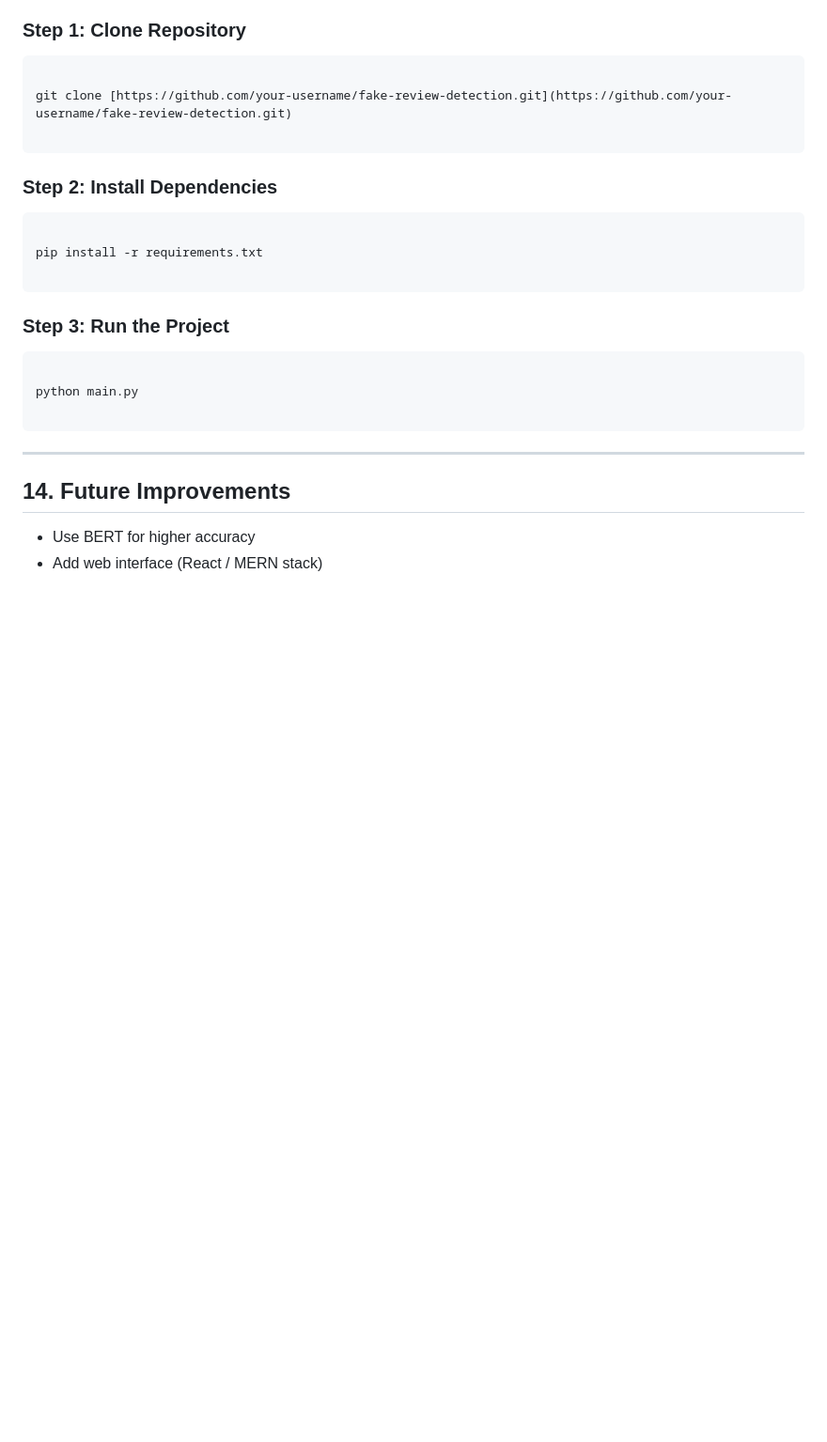
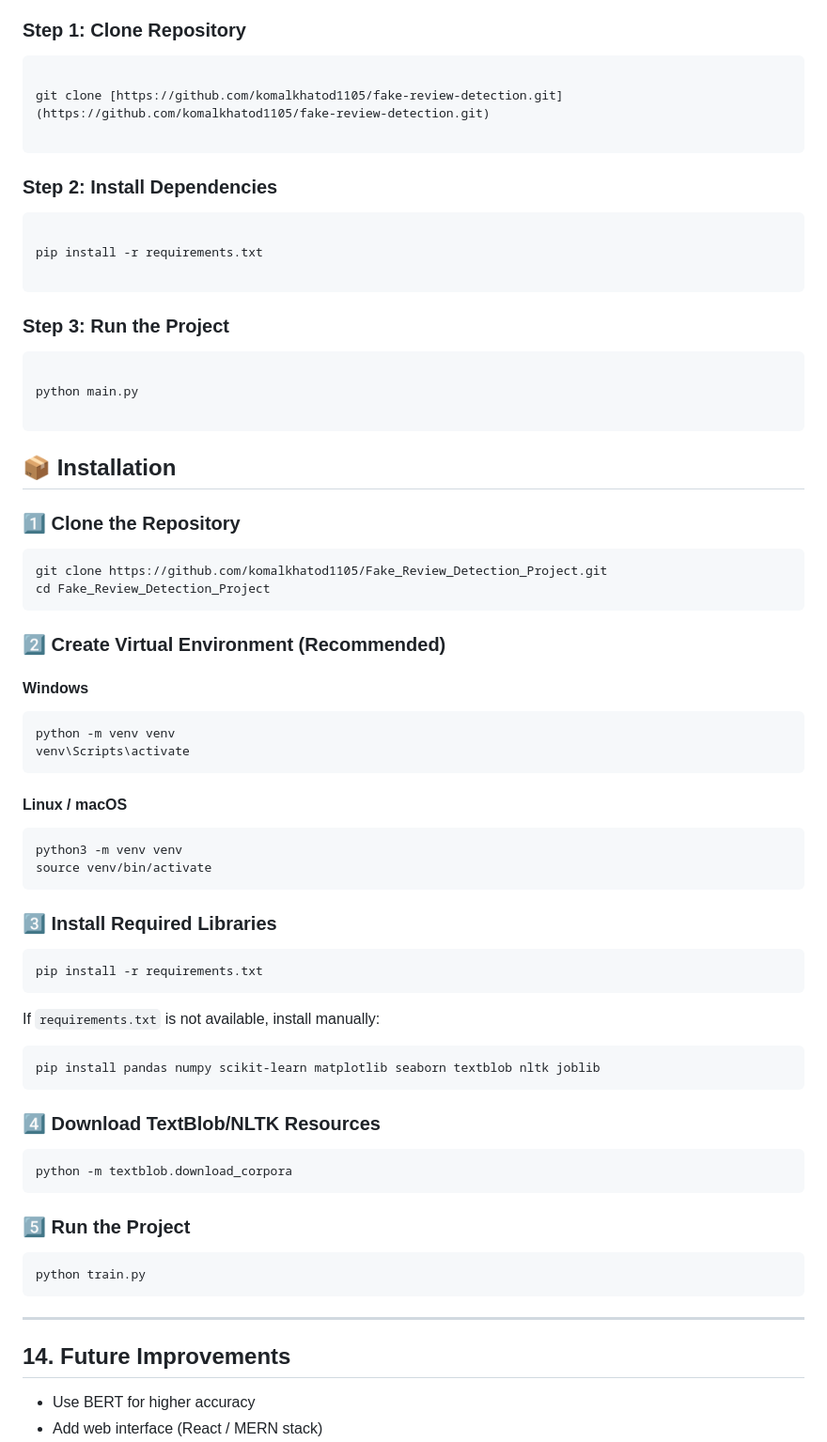
Before and after one commit to komalkhatod1105/Fake_Review_Detection_Project, a Markdown page: README.md, the part around the change. Shown at 94% size. Drawn GitHub-style; blank space fills up the shorter version.

Commit message:
Code_Review and update README

````diff
--- a/README.md
+++ b/README.md
@@ -214,7 +214,7 @@ Real (Probability: 0.91)
 ### Step 1: Clone Repository
 ```
 
-git clone [https://github.com/your-username/fake-review-detection.git](https://github.com/your-username/fake-review-detection.git)
+git clone [https://github.com/komalkhatod1105/fake-review-detection.git](https://github.com/komalkhatod1105/fake-review-detection.git)
 
 ```
 
@@ -231,6 +231,53 @@ pip install -r requirements.txt
 python main.py
 
 ```
+## 📦 Installation
+
+### 1️⃣ Clone the Repository
+
+```bash
+git clone https://github.com/komalkhatod1105/Fake_Review_Detection_Project.git
+cd Fake_Review_Detection_Project
+```
+
+### 2️⃣ Create Virtual Environment (Recommended)
+
+#### Windows
+```bash
+python -m venv venv
+venv\Scripts\activate
+```
+
+#### Linux / macOS
+```bash
+python3 -m venv venv
+source venv/bin/activate
+```
+
+### 3️⃣ Install Required Libraries
+
+```bash
+pip install -r requirements.txt
+```
+
+If `requirements.txt` is not available, install manually:
+
+```bash
+pip install pandas numpy scikit-learn matplotlib seaborn textblob nltk joblib
+```
+
+### 4️⃣ Download TextBlob/NLTK Resources
+
+```bash
+python -m textblob.download_corpora
+```
+
+### 5️⃣ Run the Project
+
+```bash
+python train.py
+```
+
 
 ---
 
````
